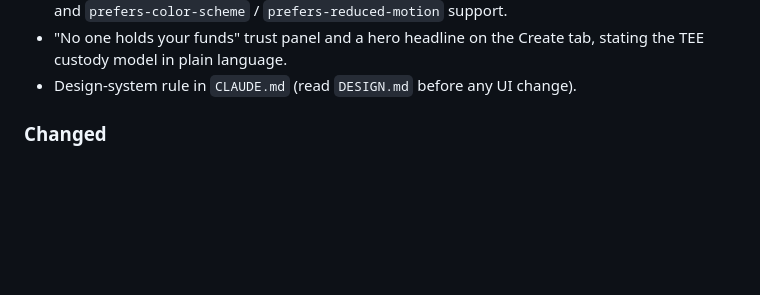
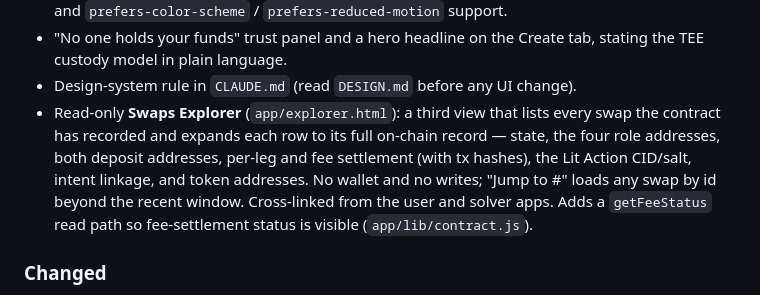
Before and after one commit to GTC6244/Cross-Chain-Settlement, a Markdown page: CHANGELOG.md, the part around the change. Rendered like a GitHub page; blank space fills up the shorter version.

Commit message:
docs: changelog entry for Swaps Explorer

```diff
--- a/CHANGELOG.md
+++ b/CHANGELOG.md
@@ -49,6 +49,13 @@ Format based on [Keep a Changelog](https://keepachangelog.com/en/1.1.0/).
 - "No one holds your funds" trust panel and a hero headline on the Create tab,
   stating the TEE custody model in plain language.
 - Design-system rule in `CLAUDE.md` (read `DESIGN.md` before any UI change).
+- Read-only **Swaps Explorer** (`app/explorer.html`): a third view that lists every
+  swap the contract has recorded and expands each row to its full on-chain record —
+  state, the four role addresses, both deposit addresses, per-leg and fee settlement
+  (with tx hashes), the Lit Action CID/salt, intent linkage, and token addresses.
+  No wallet and no writes; "Jump to #" loads any swap by id beyond the recent window.
+  Cross-linked from the user and solver apps. Adds a `getFeeStatus` read path so
+  fee-settlement status is visible (`app/lib/contract.js`).
 
 ### Changed
 - The Lit Action now settles **one step per invocation** (settle a leg, pay the
```
